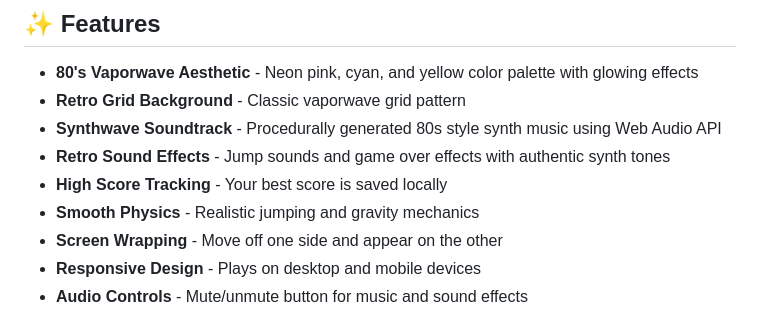
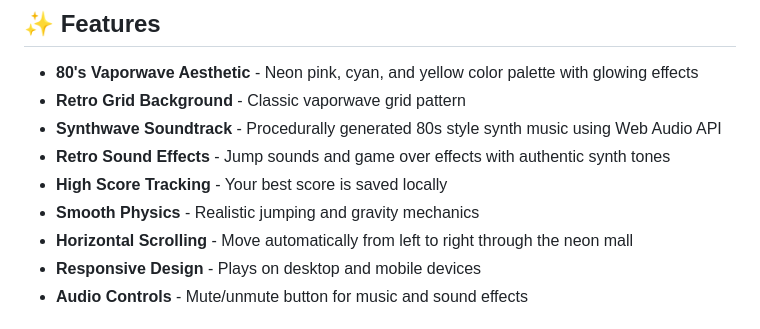
Before and after one commit to scottfinkelstein/neon-leap, a Markdown page: README.md, the part around the change. Drawn GitHub-style.

Commit message:
Update README features for horizontal scrolling
Co-authored-by: scottfinkelstein <599083+scottfinkelstein@users.noreply.github.com>

```diff
--- a/README.md
+++ b/README.md
@@ -14,7 +14,7 @@ Move horizontally from left to right across platforms while avoiding falling off
 - **Retro Sound Effects** - Jump sounds and game over effects with authentic synth tones
 - **High Score Tracking** - Your best score is saved locally
 - **Smooth Physics** - Realistic jumping and gravity mechanics
-- **Screen Wrapping** - Move off one side and appear on the other
+- **Horizontal Scrolling** - Move automatically from left to right through the neon mall
 - **Responsive Design** - Plays on desktop and mobile devices
 - **Audio Controls** - Mute/unmute button for music and sound effects
 
```
